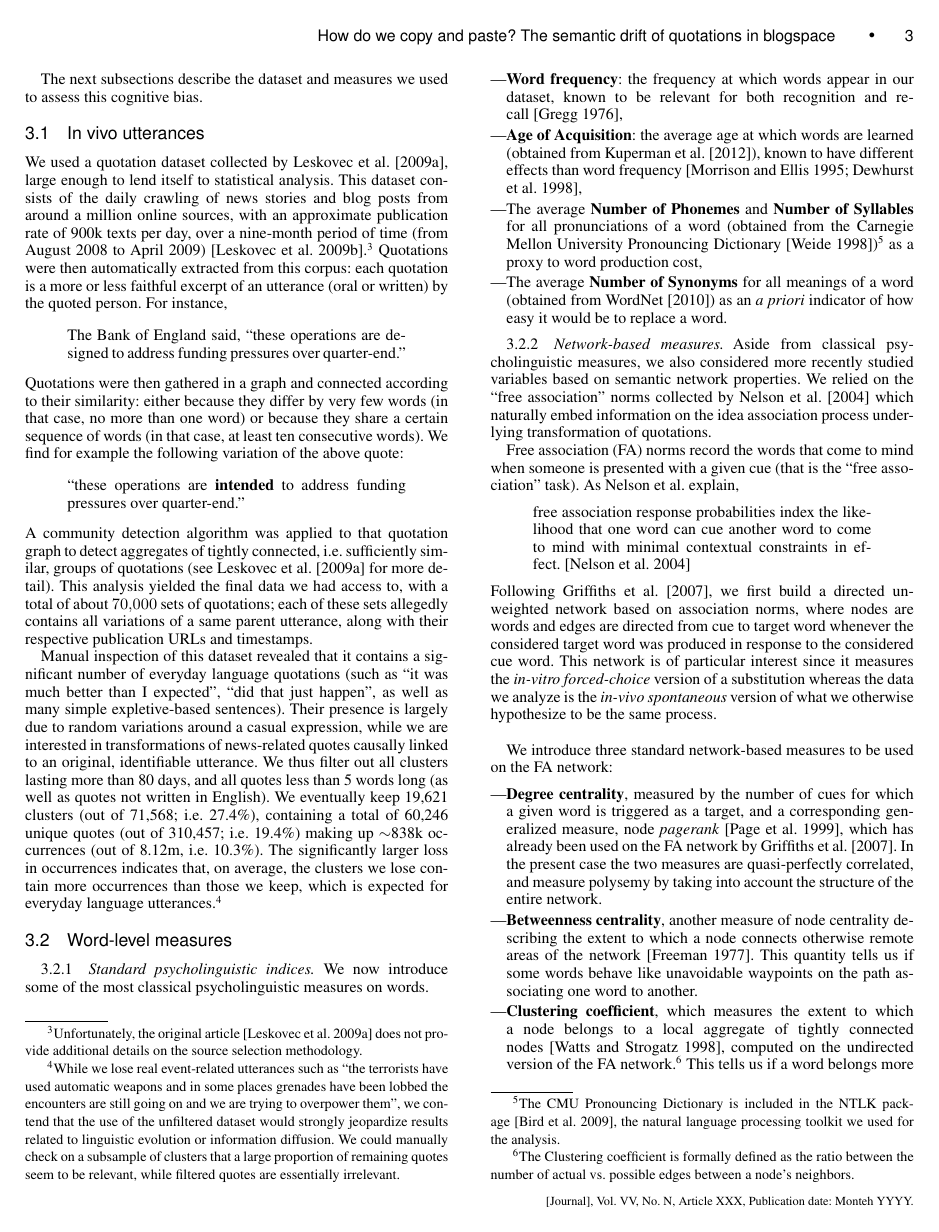
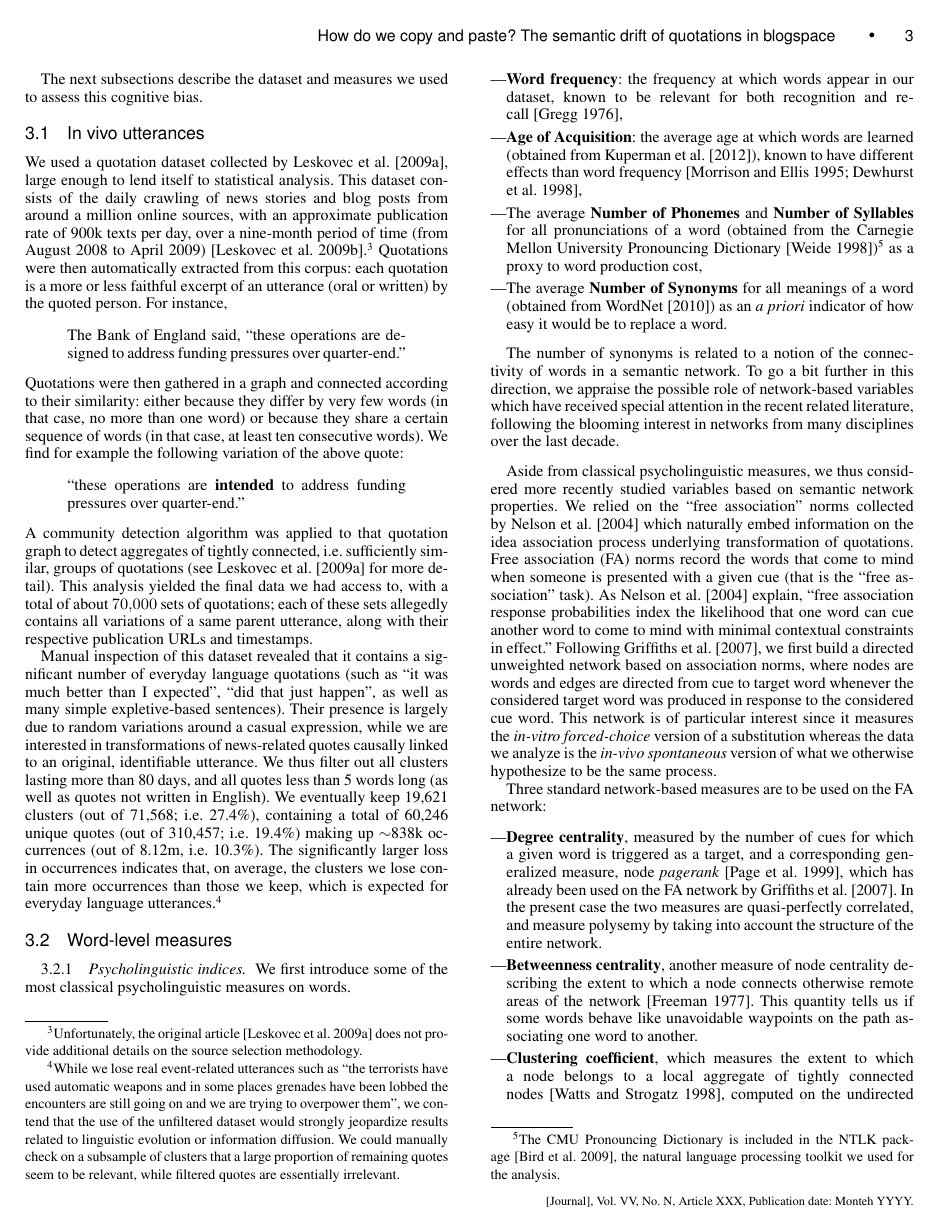
Before and after one commit to wehlutyk/brainscopypaste-paper, a LaTeX paper (brainscopycut.tex, which reads brains-protocol.tex): page 3 of 11. Compiled offline with pdfLaTeX.

Commit message:
fusion 3.2.1 / 3.2.2 et precisions sur les variables reseaux

```diff
--- a/brains-protocol.tex
+++ b/brains-protocol.tex
@@ -41,9 +41,9 @@ The significantly larger loss in occurrences indicates that, on average, the clu
 \subsection{Word-level measures}
 
 
-\subsubsection{Standard psycholinguistic indices}
+\subsubsection{Psycholinguistic indices}
 
-We now introduce some of the most classical psycholinguistic measures on words.
+We first introduce some of the most classical psycholinguistic measures on words.
 
 \begin{itemize}
     \item \textbf{Word frequency}: the frequency at which words appear in our dataset, known to be relevant for both recognition and recall~\citep{gregg1976word},
@@ -54,24 +54,18 @@ We now introduce some of the most classical psycholinguistic measures on words.
 
 %We also considered grammatical types within quotations by detection of \emph{Part-of-Speech} (POS) categories, using the Penn TreeBank Project typology~\citep{Santorini90} and thereby distinguishing verbs, nouns, adjectives and adverbs. The results were however extremely similar across the various categories, exhibiting no specific effect of words belonging to different POS categories. \rk{See \#8 for this fact-check}
 
-\subsubsection{Network-based measures}
+The number of synonyms is related to a notion of the connectivity of words in a semantic network.  To go a bit further in this direction, we appraise the possible role of network-based variables which have received special attention in the recent related literature, following the blooming interest in networks from many disciplines over the last decade.
 
-Aside from classical psycholinguistic measures, we also considered more recently studied variables based on semantic network properties.
-We relied on the ``free association'' norms collected by~\citet{Nelson04} which naturally embed information on the idea association process underlying transformation of quotations.
-
-Free association (FA) norms record the words that come to mind when someone is presented with a given cue (that is the ``free association'' task).
-As \citeauthor{Nelson04} explain,
-\begin{quote}
-free association response probabilities index the likelihood that one word can cue another word to come to mind with minimal contextual constraints in effect.~\citep{Nelson04}
-\end{quote}
+\medskip
+Aside from classical psycholinguistic measures, we thus considered more recently studied variables based on semantic network properties.
+We relied on the ``free association'' norms collected by~\citet{Nelson04} which naturally embed information on the idea association process underlying transformation of quotations. Free association (FA) norms record the words that come to mind when someone is presented with a given cue (that is the ``free association'' task). As \citet{Nelson04} explain, ``free association response probabilities index the likelihood that one word can cue another word to come to mind with minimal contextual constraints in effect.''
 %Following \citet{Griffiths07}, we first consider the directed weighted network formed by the association norms, that is the network where words are nodes and edges are directed from cue to associated word, with a weight equal to the probability of that target word being produced when this particular cue was presented.
 % \rk{we're in fact using the unweighed version of the network. Why?}
 %Following \citet{Griffiths07}, we first build a directed unweighted network based on association norms, where words are nodes and edges are directed from cue to target word whenever a target word is being produced when this particular cue word was presented.
 Following \citet{Griffiths07}, we first build a directed unweighted network based on association norms, where nodes are words and edges are directed from cue to target word whenever the considered target word was produced in response to the considered cue word.
 This network is of particular interest since it measures the \emph{in-vitro forced-choice} version of a substitution whereas the data we analyze is the \emph{in-vivo spontaneous} version of what we otherwise hypothesize to be the same process.
 
-\bigskip
-We introduce three standard network-based measures to be used on the FA network% \rk{adapt once the weighing question (\#8) is settled}
+Three standard network-based measures are to be used on the FA network% \rk{adapt once the weighing question (\#8) is settled}
 :
 
 \begin{itemize}
```
Also changed, not shown: brains-protocol.tex (2 more changed lines).
